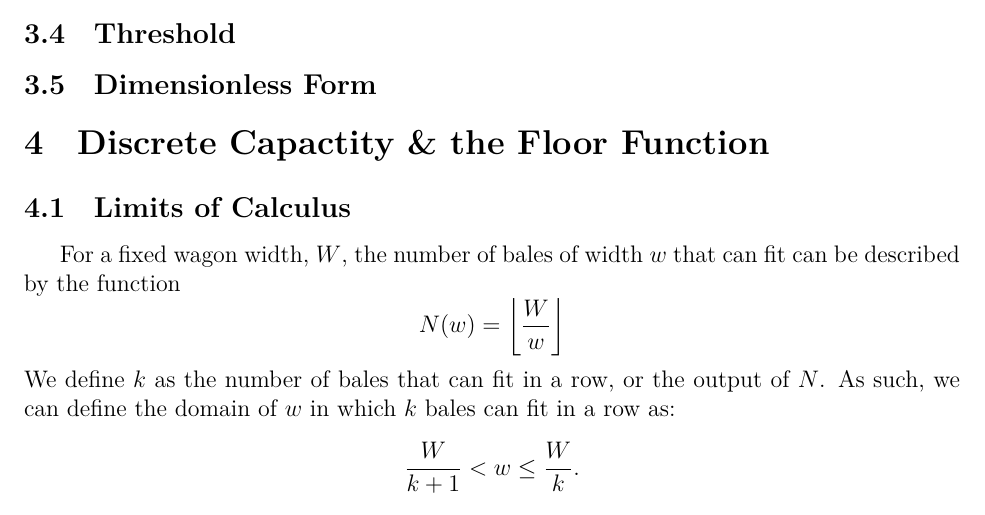
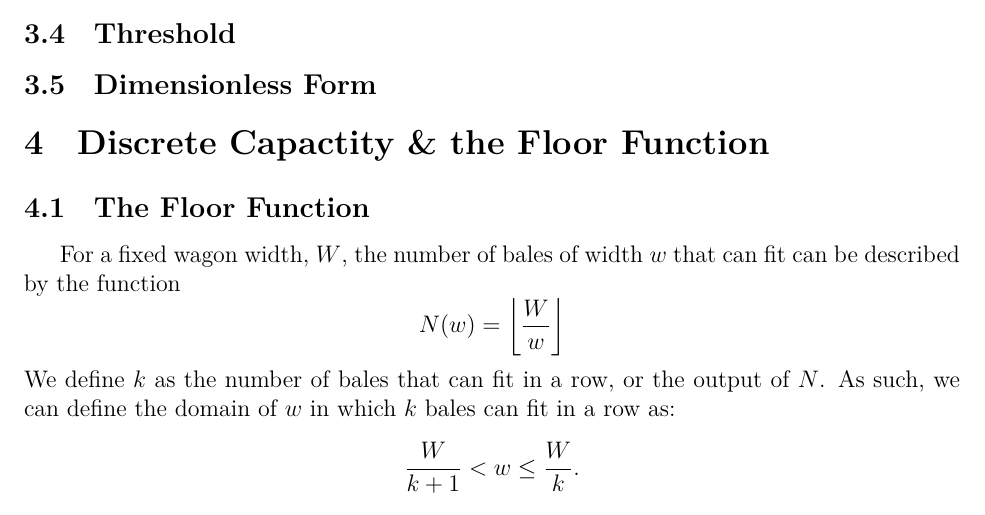
Before and after one commit to Aqawma/math-ia-isak, a LaTeX document (ia_main.tex, which reads discrete_capactiy.tex): part of page 8 of 12, cut so that both start at the same text. Compiled offline with XeLaTeX.

Commit message:
Auto-commit: changes detected at 2026-11-23 21:01:38

```diff
--- a/discrete_capactiy.tex
+++ b/discrete_capactiy.tex
@@ -1,5 +1,5 @@
 \section{Discrete Capactity \& the Floor Function}
-\subsection{Limits of Calculus}
+\subsection{The Floor Function}
 For a fixed wagon width, $W$, the number of bales of width $w$ that can fit can be described by the function
 \[
 N(w)=\left\lfloor\frac{W}{w}\right\rfloor
```
